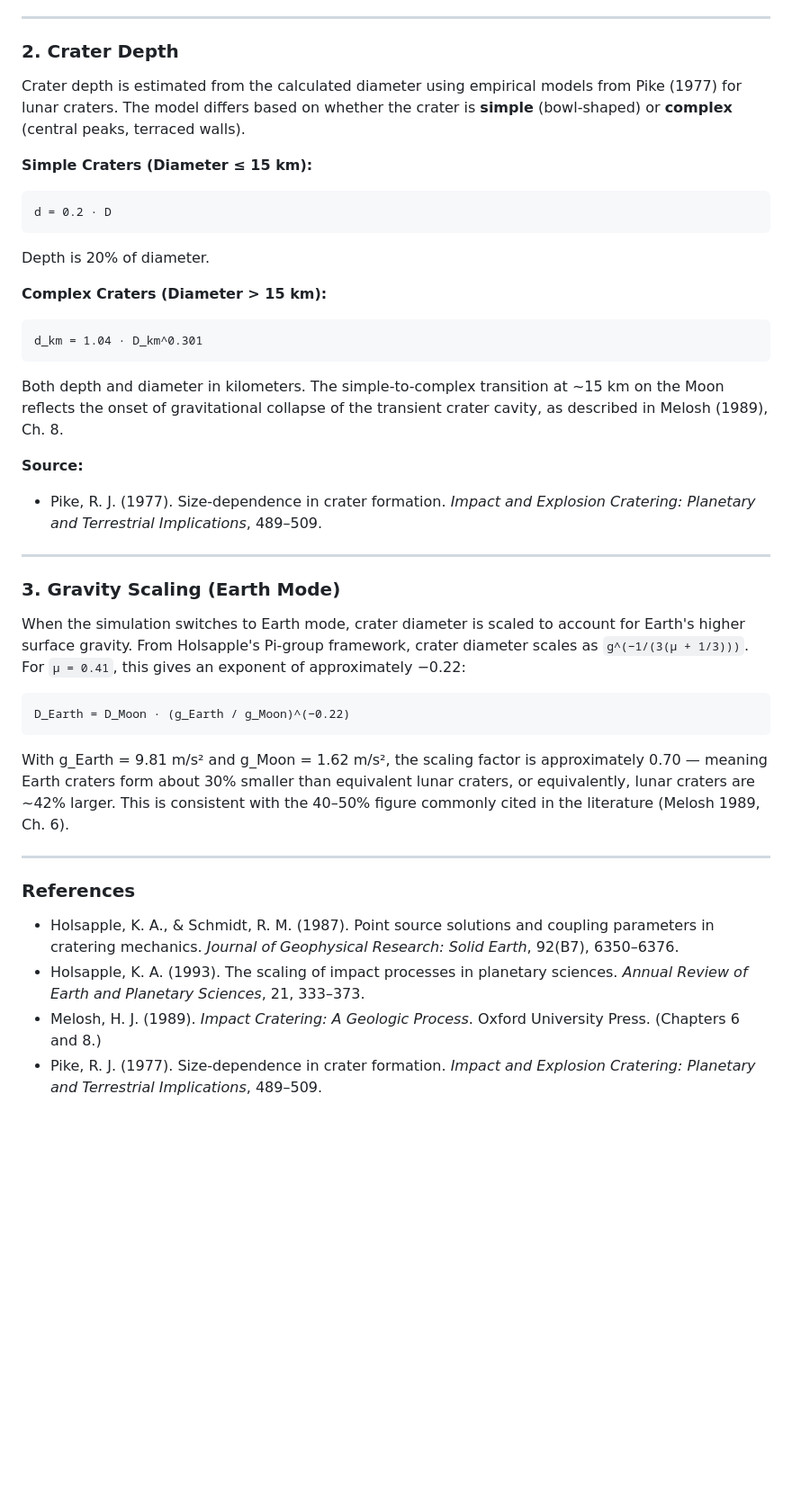
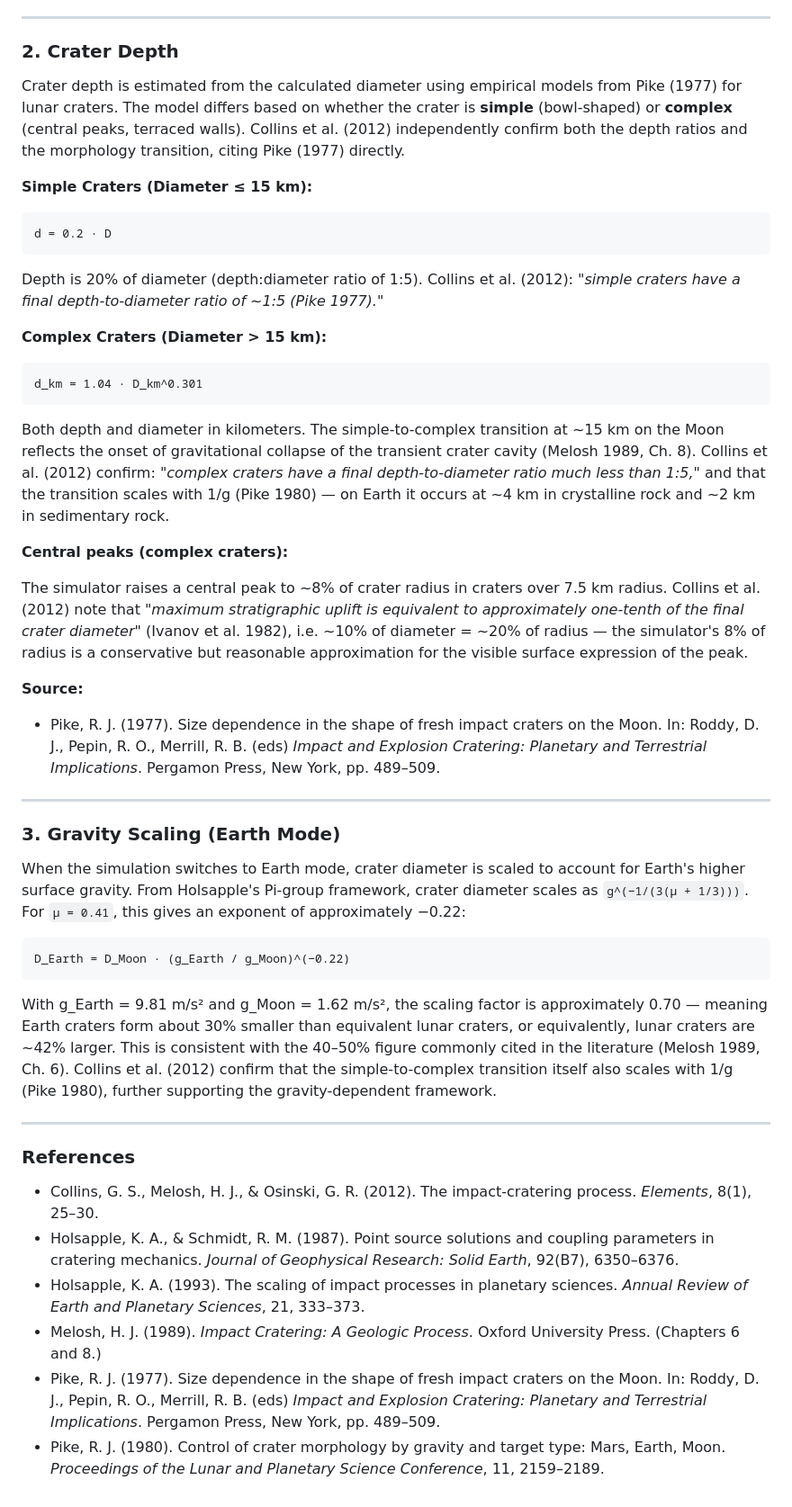
Before and after one commit to jordan77-lang/Lunar, a Markdown page: README.md, the part around one of its changes. Shown at 90% size. Drawn GitHub-style; blank space fills up the shorter version.

Commit message:
Add Collins et al. 2012 cross-validation to README
- Add Collins, Melosh & Osinski (2012) as supporting reference throughout
- Confirm d:D ratio of 1:5 (simple), <1:5 (complex) via Collins direct quote
- Confirm gravity-regime scaling via Collins/Holsapple 1993 citation
- Note Collins confirmation of oblique impact ejecta asymmetry below 45 deg
- Add context on central peak uplift (~10% D per Ivanov et al. 1982)
- Correct Pike (1977) full citation title and publisher details
- Add Pike (1980) reference for gravity-dependent simple/complex transition

Co-Authored-By: Claude Sonnet 4.6 <noreply@anthropic.com>

````diff
--- a/README.md
+++ b/README.md
@@ -38,22 +38,26 @@ Jim Bell (ASU) tested the simulator against the Barringer Meteor Crater (Arizona
 
 ### 2. Crater Depth
 
-Crater depth is estimated from the calculated diameter using empirical models from Pike (1977) for lunar craters. The model differs based on whether the crater is **simple** (bowl-shaped) or **complex** (central peaks, terraced walls).
+Crater depth is estimated from the calculated diameter using empirical models from Pike (1977) for lunar craters. The model differs based on whether the crater is **simple** (bowl-shaped) or **complex** (central peaks, terraced walls). Collins et al. (2012) independently confirm both the depth ratios and the morphology transition, citing Pike (1977) directly.
 
 **Simple Craters (Diameter ≤ 15 km):**
 ```
 d = 0.2 · D
 ```
-Depth is 20% of diameter.
+Depth is 20% of diameter (depth:diameter ratio of 1:5). Collins et al. (2012): *"simple craters have a final depth-to-diameter ratio of ~1:5 (Pike 1977)."*
 
 **Complex Craters (Diameter > 15 km):**
 ```
 d_km = 1.04 · D_km^0.301
 ```
-Both depth and diameter in kilometers. The simple-to-complex transition at ~15 km on the Moon reflects the onset of gravitational collapse of the transient crater cavity, as described in Melosh (1989), Ch. 8.
+Both depth and diameter in kilometers. The simple-to-complex transition at ~15 km on the Moon reflects the onset of gravitational collapse of the transient crater cavity (Melosh 1989, Ch. 8). Collins et al. (2012) confirm: *"complex craters have a final depth-to-diameter ratio much less than 1:5,"* and that the transition scales with 1/g (Pike 1980) — on Earth it occurs at ~4 km in crystalline rock and ~2 km in sedimentary rock.
+
+**Central peaks (complex craters):**
+
+The simulator raises a central peak to ~8% of crater radius in craters over 7.5 km radius. Collins et al. (2012) note that *"maximum stratigraphic uplift is equivalent to approximately one-tenth of the final crater diameter"* (Ivanov et al. 1982), i.e. ~10% of diameter = ~20% of radius — the simulator's 8% of radius is a conservative but reasonable approximation for the visible surface expression of the peak.
 
 **Source:**
-*   Pike, R. J. (1977). Size-dependence in crater formation. _Impact and Explosion Cratering: Planetary and Terrestrial Implications_, 489–509.
+*   Pike, R. J. (1977). Size dependence in the shape of fresh impact craters on the Moon. In: Roddy, D. J., Pepin, R. O., Merrill, R. B. (eds) _Impact and Explosion Cratering: Planetary and Terrestrial Implications_. Pergamon Press, New York, pp. 489–509.
 
 ---
 
@@ -65,13 +69,15 @@ When the simulation switches to Earth mode, crater diameter is scaled to account
 D_Earth = D_Moon · (g_Earth / g_Moon)^(−0.22)
 ```
 
-With g_Earth = 9.81 m/s² and g_Moon = 1.62 m/s², the scaling factor is approximately 0.70 — meaning Earth craters form about 30% smaller than equivalent lunar craters, or equivalently, lunar craters are ~42% larger. This is consistent with the 40–50% figure commonly cited in the literature (Melosh 1989, Ch. 6).
+With g_Earth = 9.81 m/s² and g_Moon = 1.62 m/s², the scaling factor is approximately 0.70 — meaning Earth craters form about 30% smaller than equivalent lunar craters, or equivalently, lunar craters are ~42% larger. This is consistent with the 40–50% figure commonly cited in the literature (Melosh 1989, Ch. 6). Collins et al. (2012) confirm that the simple-to-complex transition itself also scales with 1/g (Pike 1980), further supporting the gravity-dependent framework.
 
 ---
 
 ### References
 
+*   Collins, G. S., Melosh, H. J., & Osinski, G. R. (2012). The impact-cratering process. _Elements_, 8(1), 25–30.
 *   Holsapple, K. A., & Schmidt, R. M. (1987). Point source solutions and coupling parameters in cratering mechanics. _Journal of Geophysical Research: Solid Earth_, 92(B7), 6350–6376.
 *   Holsapple, K. A. (1993). The scaling of impact processes in planetary sciences. _Annual Review of Earth and Planetary Sciences_, 21, 333–373.
 *   Melosh, H. J. (1989). _Impact Cratering: A Geologic Process_. Oxford University Press. (Chapters 6 and 8.)
-*   Pike, R. J. (1977). Size-dependence in crater formation. _Impact and Explosion Cratering: Planetary and Terrestrial Implications_, 489–509.
+*   Pike, R. J. (1977). Size dependence in the shape of fresh impact craters on the Moon. In: Roddy, D. J., Pepin, R. O., Merrill, R. B. (eds) _Impact and Explosion Cratering: Planetary and Terrestrial Implications_. Pergamon Press, New York, pp. 489–509.
+*   Pike, R. J. (1980). Control of crater morphology by gravity and target type: Mars, Earth, Moon. _Proceedings of the Lunar and Planetary Science Conference_, 11, 2159–2189.
````
Also changed, not shown: other parts of README.md (+3 -3 lines).
